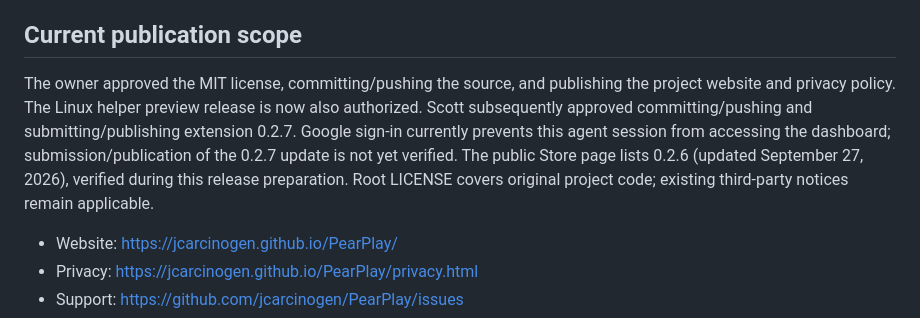
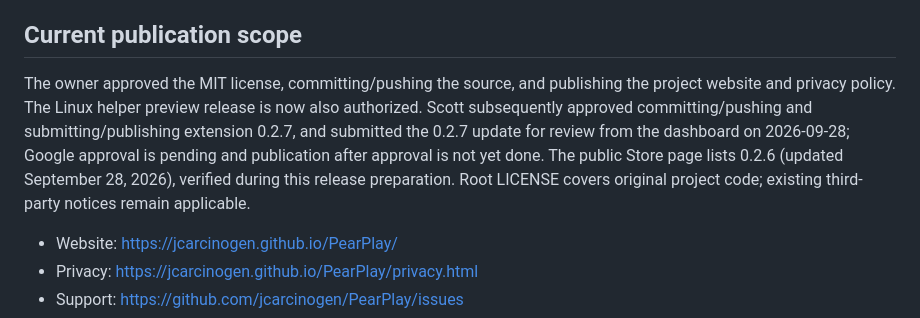
Before and after one commit to jcarcinogen/PearPlay, a Markdown page: docs/store-submission.md, the part around the change. Drawn GitHub-style.

```diff
--- a/docs/store-submission.md
+++ b/docs/store-submission.md
@@ -4,7 +4,7 @@
 
 ## Current publication scope
 
-The owner approved the MIT license, committing/pushing the source, and publishing the project website and privacy policy. The Linux helper preview release is now also authorized. Scott subsequently approved committing/pushing and submitting/publishing extension 0.2.7. Google sign-in currently prevents this agent session from accessing the dashboard; submission/publication of the 0.2.7 update is not yet verified. The public Store page lists 0.2.6 (updated September 27, 2026), verified during this release preparation. Root LICENSE covers original project code; existing third-party notices remain applicable.
+The owner approved the MIT license, committing/pushing the source, and publishing the project website and privacy policy. The Linux helper preview release is now also authorized. Scott subsequently approved committing/pushing and submitting/publishing extension 0.2.7, and submitted the 0.2.7 update for review from the dashboard on 2026-09-28; Google approval is pending and publication after approval is not yet done. The public Store page lists 0.2.6 (updated September 28, 2026), verified during this release preparation. Root LICENSE covers original project code; existing third-party notices remain applicable.
 
 - Website: https://jcarcinogen.github.io/PearPlay/
 - Privacy: https://jcarcinogen.github.io/PearPlay/privacy.html
```
Also changed, not shown: STATUS.md (+2 -2 lines), docs/web-store-readiness.md (+1 -1 lines).
